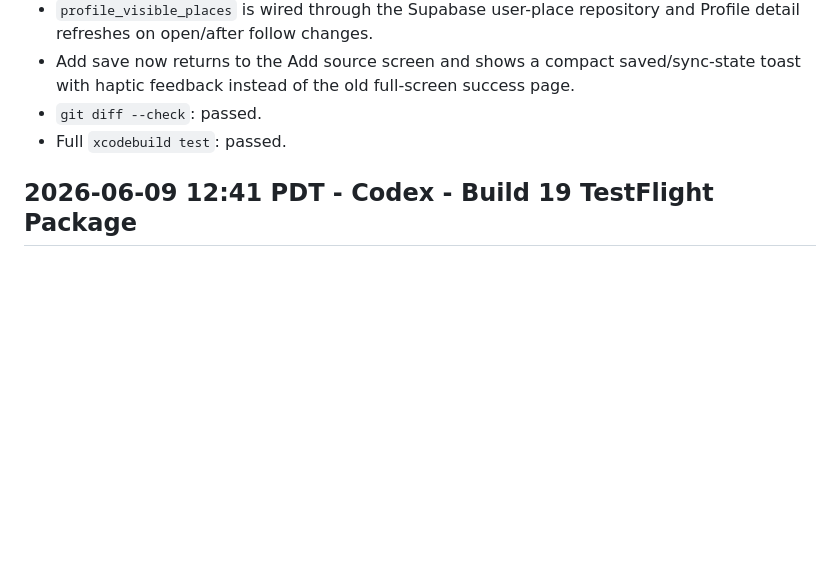
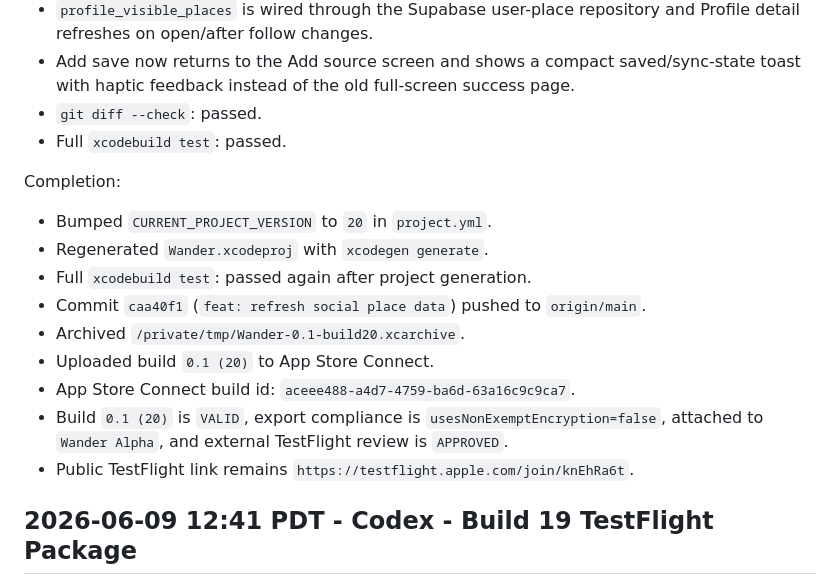
Before and after one commit to joelipshutz/wander-product-planning, a Markdown page: docs/agent-log.md, the part around the change. Rendered like a GitHub page; blank space fills up the shorter version.

Commit message:
docs: log build 20 testflight

```diff
--- a/docs/agent-log.md
+++ b/docs/agent-log.md
@@ -2069,6 +2069,18 @@ Checkpoint:
 - `git diff --check`: passed.
 - Full `xcodebuild test`: passed.
 
+Completion:
+
+- Bumped `CURRENT_PROJECT_VERSION` to `20` in `project.yml`.
+- Regenerated `Wander.xcodeproj` with `xcodegen generate`.
+- Full `xcodebuild test`: passed again after project generation.
+- Commit `caa40f1` (`feat: refresh social place data`) pushed to `origin/main`.
+- Archived `/private/tmp/Wander-0.1-build20.xcarchive`.
+- Uploaded build `0.1 (20)` to App Store Connect.
+- App Store Connect build id: `aceee488-a4d7-4759-ba6d-63a16c9c9ca7`.
+- Build `0.1 (20)` is `VALID`, export compliance is `usesNonExemptEncryption=false`, attached to `Wander Alpha`, and external TestFlight review is `APPROVED`.
+- Public TestFlight link remains `https://testflight.apple.com/join/knEhRa6t`.
+
 ## 2026-06-09 12:41 PDT - Codex - Build 19 TestFlight Package
 
 Agent: Codex
```
Also changed, not shown: docs/setup.md (+3 -2 lines).
